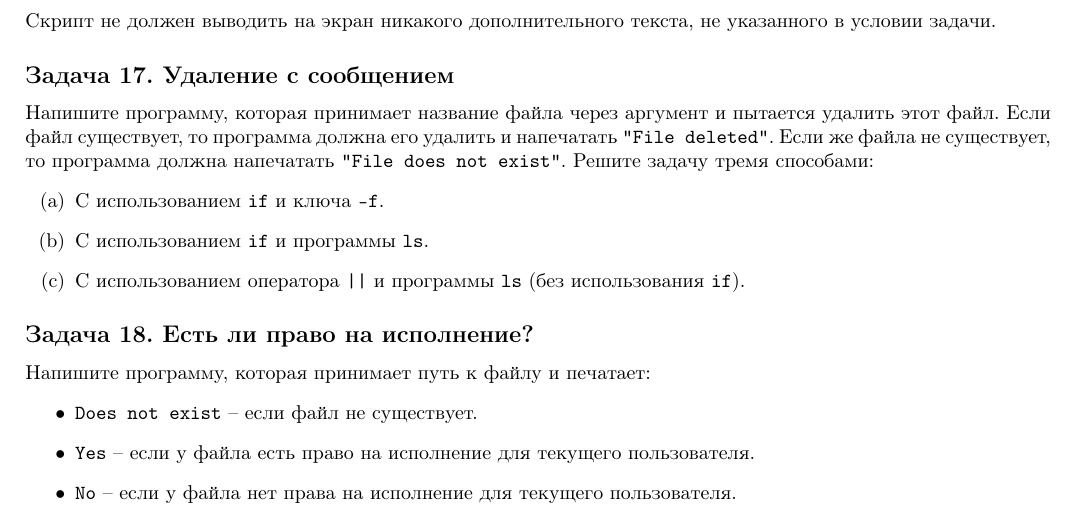
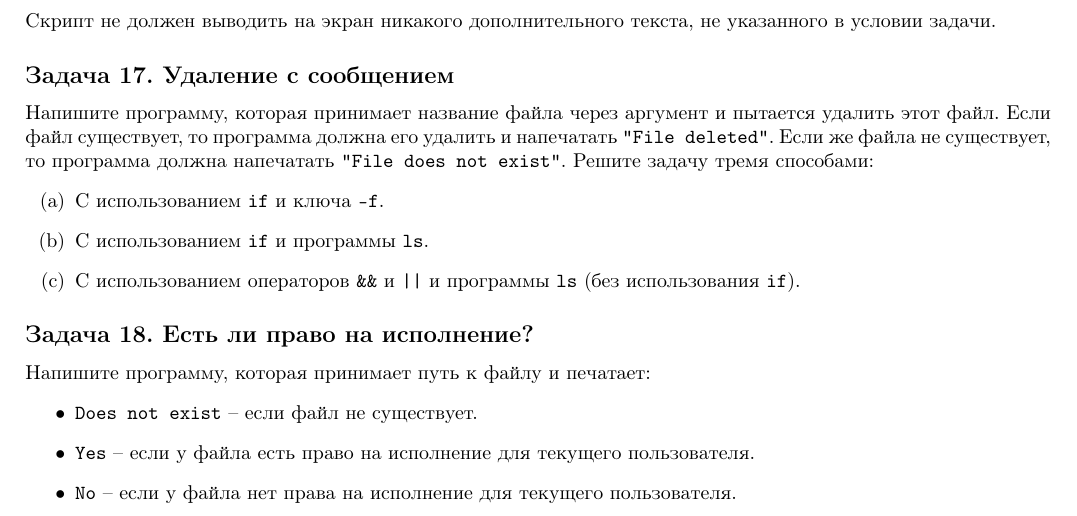
Before and after one commit to v-biryukov/devtools_course, a LaTeX document (seminar7_bash_scripting/practice/practice_bash_scripting.tex): part of page 7 of 14, cut so that both start at the same text. Compiled offline with pdfLaTeX.

Commit message:
sem7 fixfix

```diff
--- a/seminar7_bash_scripting/practice/practice_bash_scripting.tex
+++ b/seminar7_bash_scripting/practice/practice_bash_scripting.tex
@@ -566,7 +566,7 @@ Usage: $0 <filename>
 \begin{enumerate}[(a)]
 \item С использованием \texttt{if} и ключа \texttt{-f}.
 \item С использованием \texttt{if} и программы \texttt{ls}.
-\item С использованием оператора \texttt{||} и программы \texttt{ls} (без использования \texttt{if}).
+\item С использованием операторов \texttt{\&\&} и \texttt{||} и программы \texttt{ls} (без использования \texttt{if}).
 \end{enumerate}
 
 
```
Also changed, not shown: seminar7_bash_scripting/practice/practice_bash_scripting.pdf.
